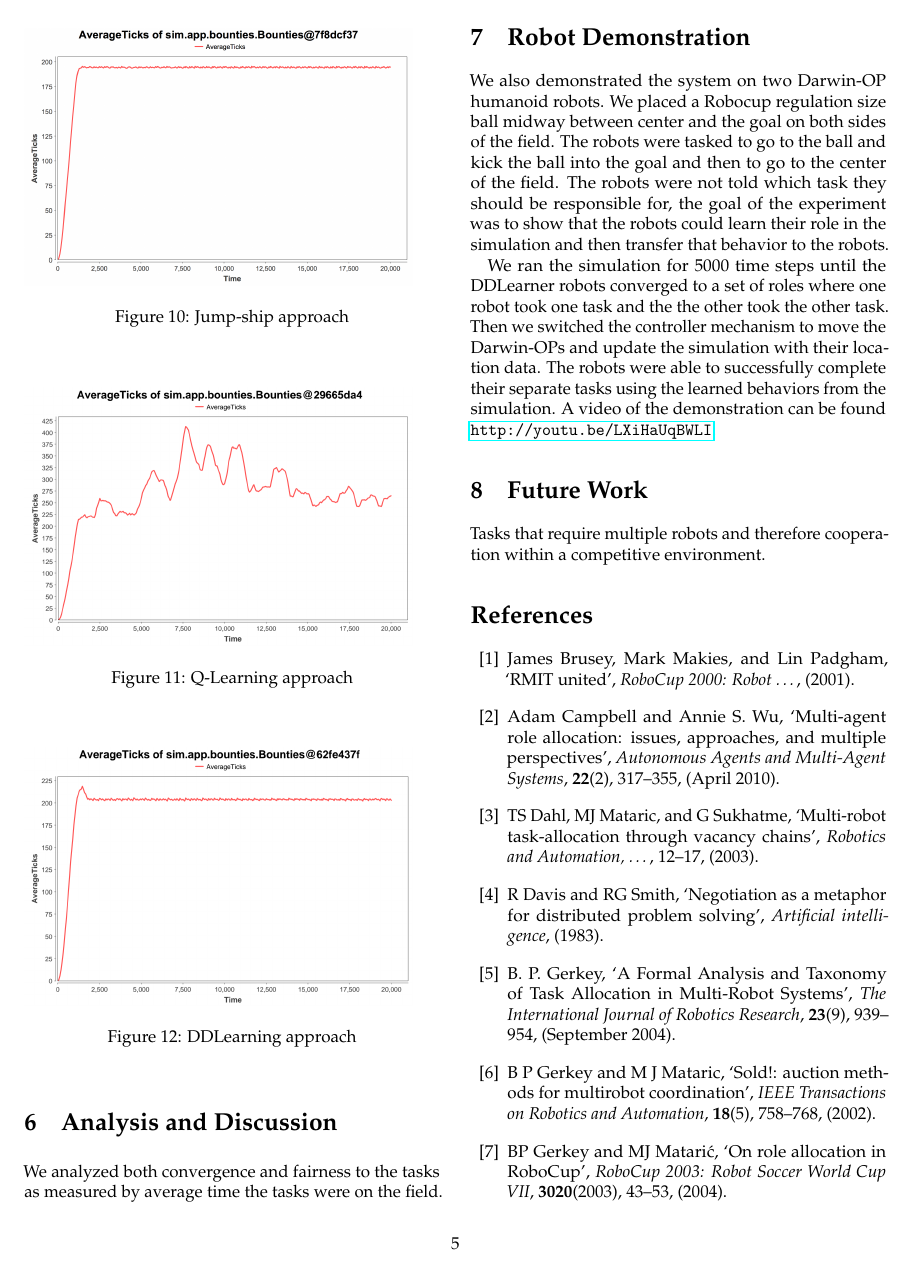
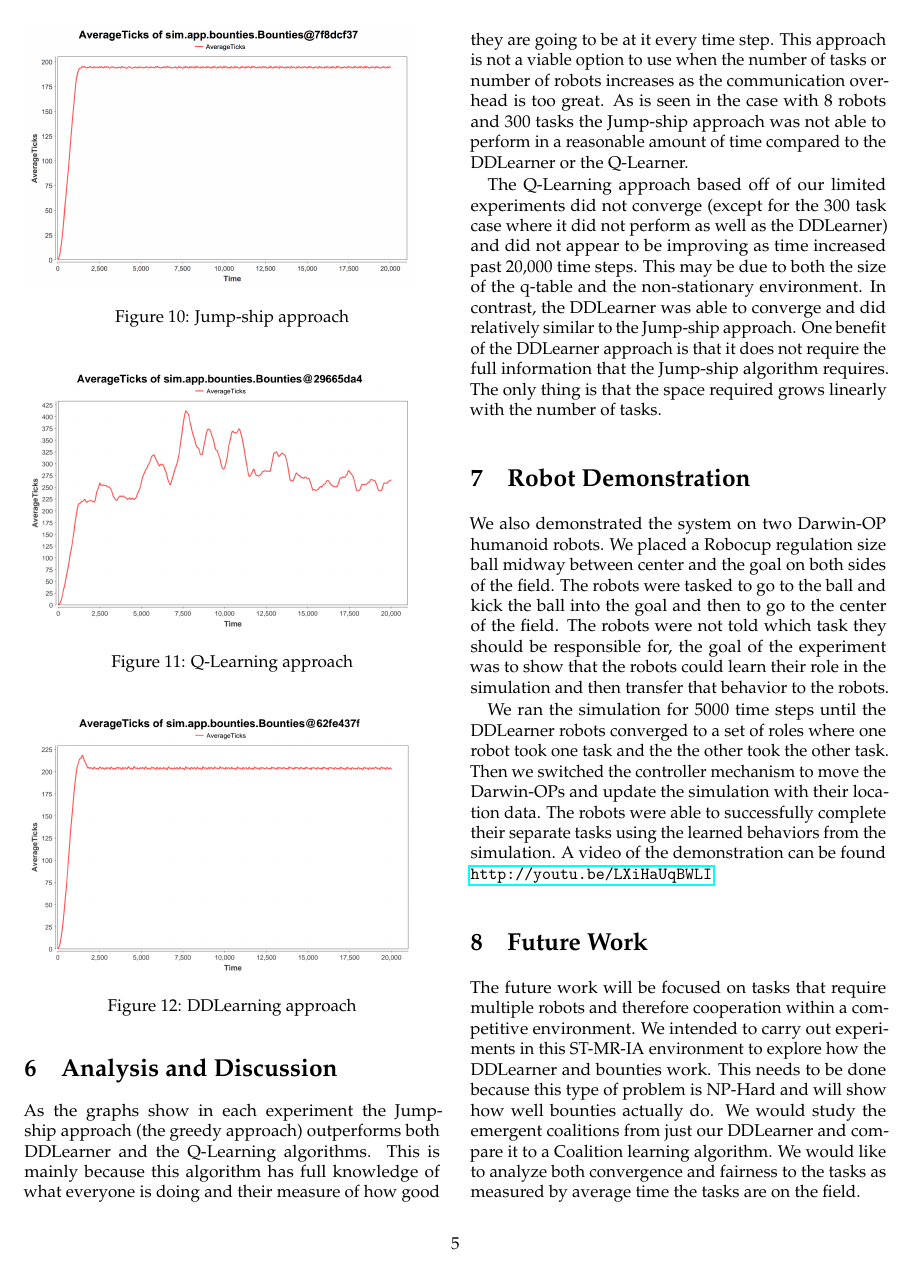
Before and after one commit to dwicke/bounties, a LaTeX paper (Bounties/paper/report.tex): page 5 of 6. Compiled offline with pdfLaTeX.

Commit message:
Added more paragraphs and citations

```diff
--- a/Bounties/paper/report.tex
+++ b/Bounties/paper/report.tex
@@ -195,7 +197,11 @@ This experiment consisted of configuring the locations of 10 tasks and randomly
 
 \section{Analysis and Discussion}
 
-We analyzed both convergence and fairness to the tasks as measured by average time the tasks were on the field.
+As the graphs show in each experiment the Jump-ship approach (the greedy approach) outperforms both DDLearner and the Q-Learning algorithms.  This is mainly because this algorithm has full knowledge of what everyone is doing and their measure of how good they are going to be at it every time step.  This approach is not a viable option to use when the number of tasks or number of robots increases as the communication overhead is too great.  As is seen in the case with 8 robots and 300 tasks the Jump-ship approach was not able to perform in a reasonable amount of time compared to the DDLearner or the Q-Learner.
+
+The Q-Learning approach based off of our limited experiments did not converge (except for the 300 task case where it did not perform as well as the DDLearner) and did not appear to be improving as time increased past 20,000 time steps.  This may be due to both the size of the q-table and the non-stationary environment.  In contrast, the DDLearner was able to converge and did relatively similar to the Jump-ship approach.  One benefit of the DDLearner approach is that it does not require the full information that the Jump-ship algorithm requires.  The only thing is that the space required grows linearly with the number of tasks.
+
+% Want to do this in the future...We analyzed both convergence and fairness to the tasks as measured by average time the tasks were on the field.
 
 \section{Robot Demonstration}
 We also demonstrated the system on two Darwin-OP humanoid robots.  We placed a Robocup regulation size ball midway between center and the goal on both sides of the field.  The robots were tasked to go to the ball and kick the ball into the goal and then to go to the center of the field.  The robots were not told which task they should be responsible for, the goal of the experiment was to show that the robots could learn their role in the simulation and then transfer that behavior to the robots.
@@ -203,8 +209,7 @@ We also demonstrated the system on two Darwin-OP humanoid robots.  We placed a R
 We ran the simulation for 5000 time steps until the DDLearner robots converged to a set of roles where one robot took one task and the the other took the other task.  Then we switched the controller mechanism to move the Darwin-OPs and update the simulation with their location data.  The robots were able to successfully complete their separate tasks using the learned behaviors from the simulation.  A video of the demonstration can be found \url{http://youtu.be/LXiHaUqBWLI}.
 
 \section{Future Work}
-Tasks that require multiple robots and therefore cooperation within a competitive environment.
-%Would it be interesting to be able to say that their are tasks that can only robots that have specific roles can carry out.  This would be from an engineering perspective.  Essentially we would
+The future work will be focused on tasks that require multiple robots and therefore cooperation within a competitive environment.  We intended to carry out experiments in this ST-MR-IA environment to explore how the DDLearner and bounties work. This needs to be done because this type of problem is NP-Hard and will show how well bounties actually do.  We would study the emergent coalitions from just our DDLearner and compare it to a Coalition learning algorithm.  We would like to analyze both convergence and fairness to the tasks as measured by average time the tasks are on the field.
 
 \bibliographystyle{ecai2014}
 \bibliography{cs880}
```
Also changed, not shown: Bounties/paper/report.tex (6 more changed lines).
